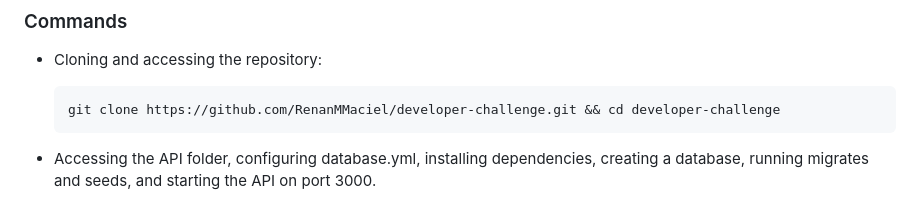
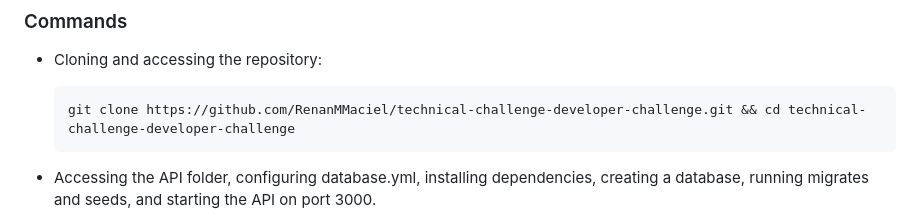
Before and after one commit to RenanMMaciel/developer-challenge, a Markdown page: README.md, the part around the change. Drawn GitHub-style.

````diff
--- a/README.md
+++ b/README.md
@@ -10,7 +10,7 @@
 ### Commands
   - Cloning and accessing the repository:
     ```bash
-    git clone https://github.com/RenanMMaciel/developer-challenge.git && cd developer-challenge
+    git clone https://github.com/RenanMMaciel/technical-challenge-developer-challenge.git && cd technical-challenge-developer-challenge
     ```
 
   - Accessing the API folder, configuring database.yml, installing dependencies, creating a database, running migrates and seeds, and starting the API on port 3000.
````
